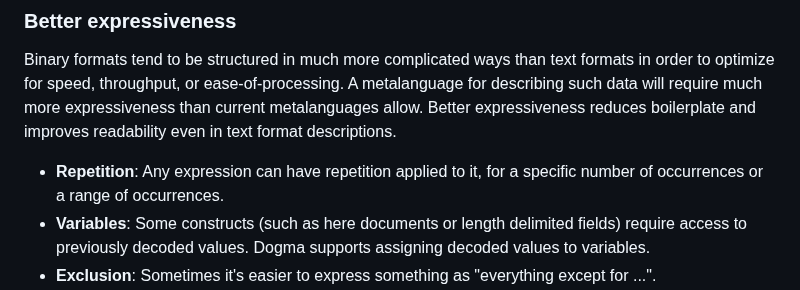
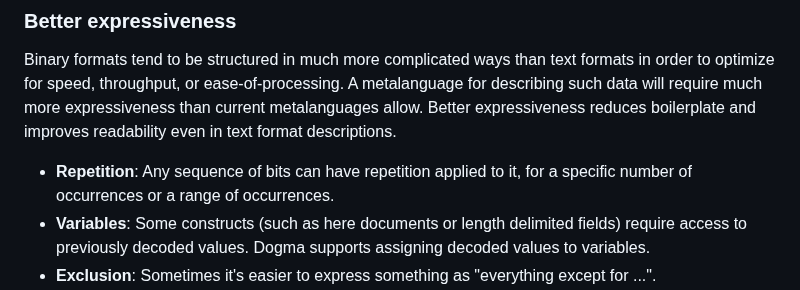
Before and after one commit to kstenerud/dogma, a Markdown page: README.md, the part around the change. GitHub-like rendering.

Commit message:
Harmonize design objectives between readme and spec

```diff
--- a/README.md
+++ b/README.md
@@ -92,7 +92,7 @@ The primary use case for Dogma is to describe text and binary grammars in a form
 
 Binary formats tend to be structured in much more complicated ways than text formats in order to optimize for speed, throughput, or ease-of-processing. A metalanguage for describing such data will require much more expressiveness than current metalanguages allow. Better expressiveness reduces boilerplate and improves readability even in text format descriptions.
 
-* **Repetition**: Any expression can have repetition applied to it, for a specific number of occurrences or a range of occurrences.
+* **Repetition**: Any sequence of bits can have repetition applied to it, for a specific number of occurrences or a range of occurrences.
 * **Variables**: Some constructs (such as here documents or length delimited fields) require access to previously decoded values. Dogma supports assigning decoded values to variables.
 * **Exclusion**: Sometimes it's easier to express something as "everything except for ...".
 * **Grouping**: Grouping expressions together is an obvious convenience that most other BNF offshoots have already adopted.
```
Also changed, not shown: dogma_v1.md (+1 -1 lines).
